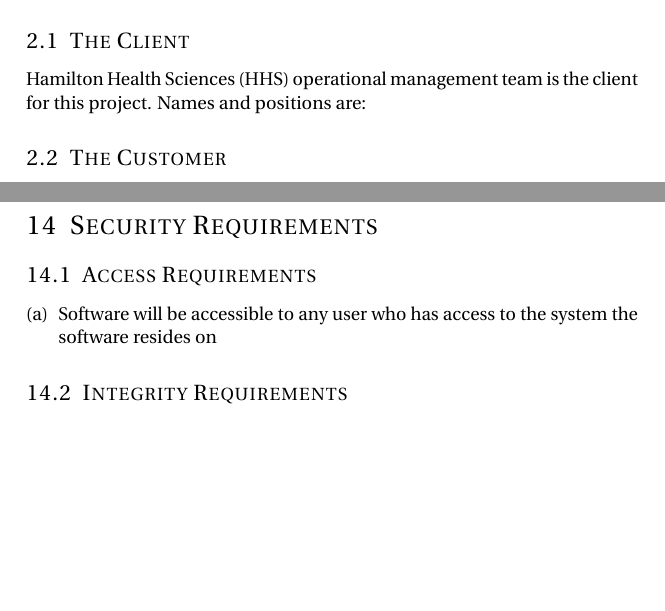
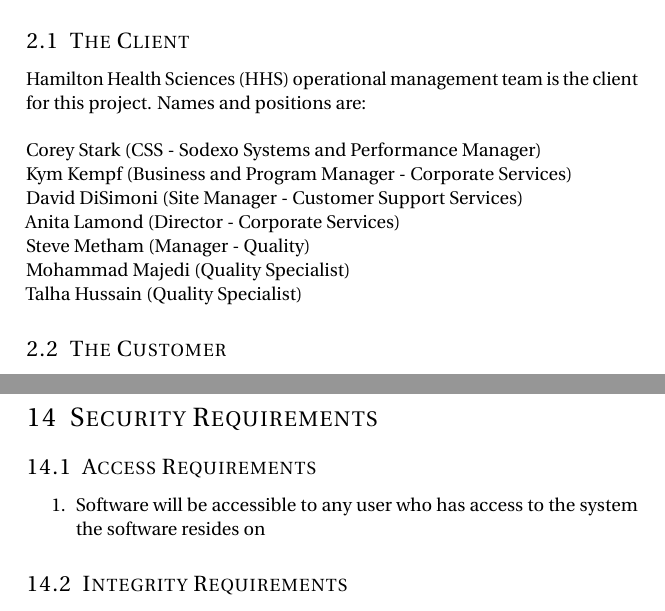
Before and after one commit to vkondrav/Porter-Simulation, a LaTeX document (Requirements Revision 0/Template.tex): two parts of pages 8 and 21 of 26 before the commit and two parts of pages 8 and 22 of 27 after it, joined at a grey line, cut so that both start at the same text, the shorter picture padded with empty space. Compiled offline with pdfLaTeX.

Commit message:
Minor Edits and Additions
student numbers added, filled in some missed information regarding
stakeholders, changed enumeration from alphabetic to integer for
requirements.

```diff
--- a/Requirements Revision 0/Template.tex
+++ b/Requirements Revision 0/Template.tex
@@ -160,9 +160,25 @@
 Talha Hussain (Quality Specialist)
 
 \subsection{The Client}
-Hamilton Health Sciences (HHS) operational management team is the client for this project. Names and positions are:
+Hamilton Health Sciences (HHS) operational management team is the client for this project. Names and positions are:\\ \\
+Corey Stark (CSS - Sodexo Systems and Performance Manager)\\
+Kym Kempf (Business and Program Manager - Corporate Services)\\
+David DiSimoni (Site Manager - Customer Support Services)\\
+Anita Lamond (Director - Corporate Services)\\
+Steve Metham (Manager - Quality)\\
+Mohammad Majedi (Quality Specialist)\\
+Talha Hussain (Quality Specialist)
+
 \subsection{The Customer}
-Hamilton Health Sciences (HHS) operational management team is also the customer for this project. Names and positions are:
+Hamilton Health Sciences (HHS) operational management team is also the customer for this project. Names and positions are:\\ \\
+Corey Stark (CSS - Sodexo Systems and Performance Manager)\\
+Kym Kempf (Business and Program Manager - Corporate Services)\\
+David DiSimoni (Site Manager - Customer Support Services)\\
+Anita Lamond (Director - Corporate Services)\\
+Steve Metham (Manager - Quality)\\
+Mohammad Majedi (Quality Specialist)\\
+Talha Hussain (Quality Specialist)
+
 \subsection{Other Stakeholders}
 Patients and Hospital Staff are the secondary stakeholders for this project. Any benefits that arise from the successful completion of this project will affect these stakeholders.
 \subsection{Hands on Users}
@@ -404,7 +420,7 @@
 
 \section{Security Requirements}
 \subsection{Access Requirements}
-	\begin{enumerate}[(a)]
+	\begin{enumerate}
 		\item Software will be accessible to any user who has access to the system the software resides on
 	\end{enumerate}
 \subsection{Integrity Requirements}
```
Also changed, not shown: Requirements Revision 0/Template.pdf, Requirements Revision 0/Template.tex (28 more changed lines).
